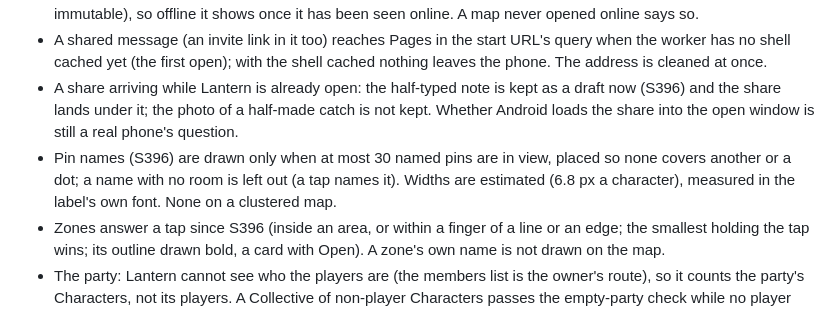
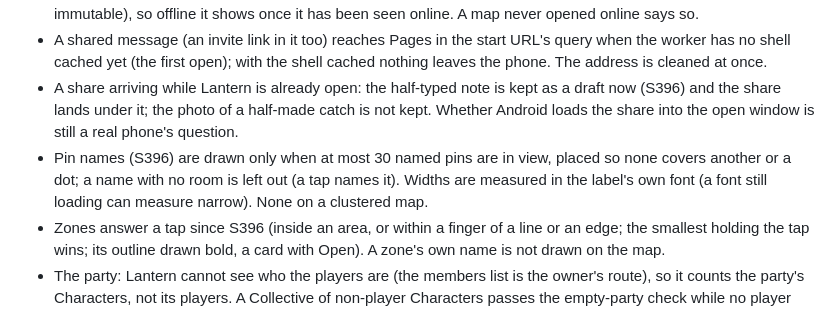
Before and after one commit to OnlyWorlds/lantern, a Markdown page: PROGRESS.md, the part around the change. Rendered like a GitHub page.

Commit message:
lantern: PROGRESS, the pin-name line says what the code does
Co-Authored-By: Claude Opus 5.5 <noreply@anthropic.com>

```diff
--- a/PROGRESS.md
+++ b/PROGRESS.md
@@ -46,7 +46,7 @@ Built, tested and walked: the spine of DESIGN.md's tonight list. Preview: https:
 - A map's picture is not in the worker's precache: it comes from the browser's own cache (media sends a year, immutable), so offline it shows once it has been seen online. A map never opened online says so.
 - A shared message (an invite link in it too) reaches Pages in the start URL's query when the worker has no shell cached yet (the first open); with the shell cached nothing leaves the phone. The address is cleaned at once.
 - A share arriving while Lantern is already open: the half-typed note is kept as a draft now (S396) and the share lands under it; the photo of a half-made catch is not kept. Whether Android loads the share into the open window is still a real phone's question.
-- Pin names (S396) are drawn only when at most 30 named pins are in view, placed so none covers another or a dot; a name with no room is left out (a tap names it). Widths are estimated (6.8 px a character), measured in the label's own font. None on a clustered map.
+- Pin names (S396) are drawn only when at most 30 named pins are in view, placed so none covers another or a dot; a name with no room is left out (a tap names it). Widths are measured in the label's own font (a font still loading can measure narrow). None on a clustered map.
 - Zones answer a tap since S396 (inside an area, or within a finger of a line or an edge; the smallest holding the tap wins; its outline drawn bold, a card with Open). A zone's own name is not drawn on the map.
 - The party: Lantern cannot see who the players are (the members list is the owner's route), so it counts the party's Characters, not its players. A Collective of non-player Characters passes the empty-party check while no player sees the reveal.
 - A world on this phone keeps a photo as a data URL inside the element; Put it online must upload those first.
```
